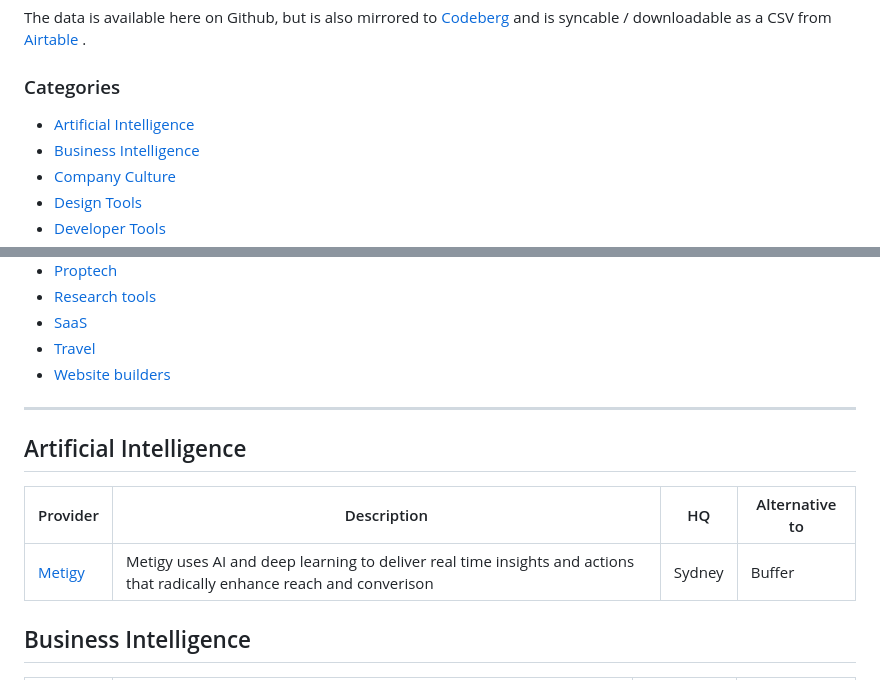
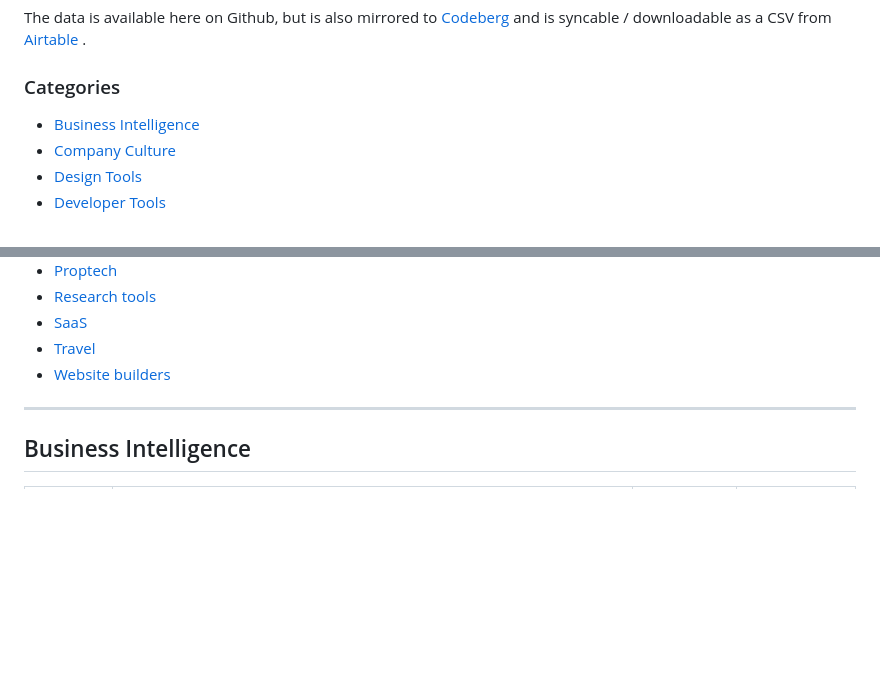
Before and after one commit to AdamXweb/awesome-aussie, a Markdown page: README.md, 2 parts joined by grey strips. Rendered like a GitHub page; blank space fills up the shorter version.

Commit message:
rebuilding readme from airtable for Mon Oct 16 00:07:43 UTC 2023

```diff
--- a/README.md
+++ b/README.md
@@ -19,7 +19,6 @@ The data is available here on Github, but is also mirrored to [Codeberg](https:/
 
 
 ### Categories
-- [Artificial Intelligence](#Artificial-Intelligence)
 - [Business Intelligence](#Business-Intelligence)
 - [Company Culture](#Company-Culture)
 - [Design Tools](#Design-Tools)
@@ -43,10 +42,6 @@ The data is available here on Github, but is also mirrored to [Codeberg](https:/
 - [Website builders](#Website-builders)
 <hr>
 
-## Artificial Intelligence
-| Provider | Description | HQ | Alternative to |
-| --- | --- | --- | --- |
-| [Metigy](https://metigy.com/) | Metigy uses AI and deep learning to deliver real time insights and actions that radically enhance reach and converison | Sydney | Buffer |
 ## Business Intelligence
 | Provider | Description | HQ | Alternative to |
 | --- | --- | --- | --- |
```
